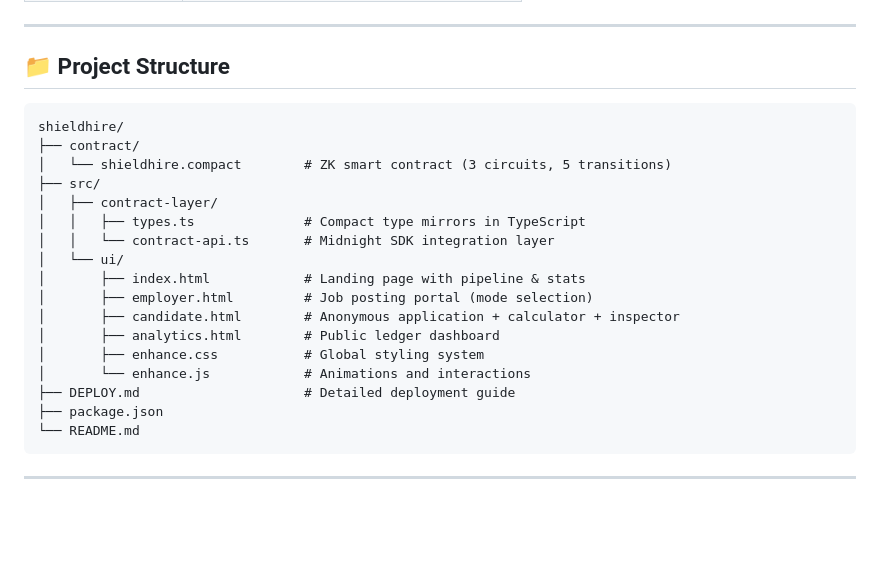
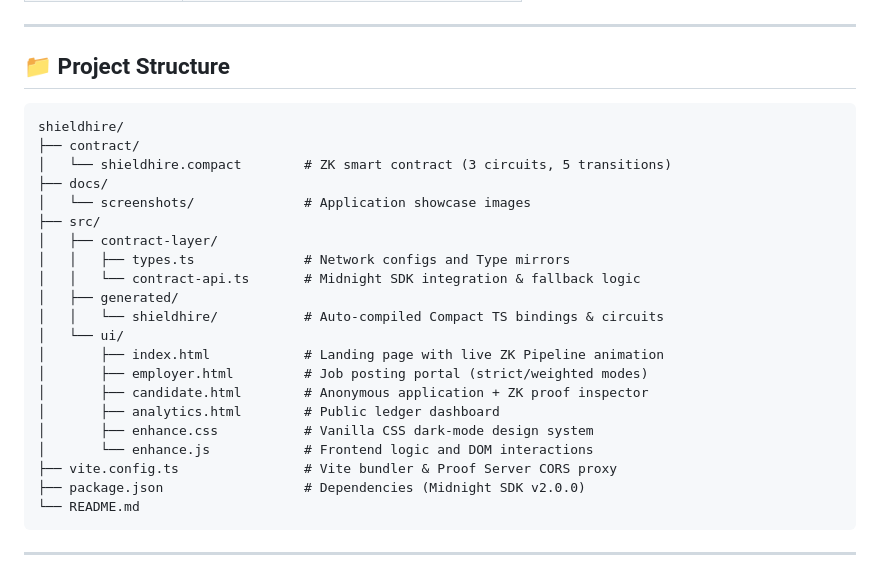
Before and after one commit to ahmadrrrtx/shieldhire, a Markdown page: README.md, the part around the change. GitHub-like rendering; blank space fills up the shorter version.

Commit message:
docs: update project structure tree

````diff
--- a/README.md
+++ b/README.md
@@ -176,23 +176,27 @@ Real-time dashboard with:
 
 ## 📁 Project Structure
 
-```
+```text
 shieldhire/
 ├── contract/
 │   └── shieldhire.compact        # ZK smart contract (3 circuits, 5 transitions)
+├── docs/
+│   └── screenshots/              # Application showcase images
 ├── src/
 │   ├── contract-layer/
-│   │   ├── types.ts              # Compact type mirrors in TypeScript
-│   │   └── contract-api.ts       # Midnight SDK integration layer
+│   │   ├── types.ts              # Network configs and Type mirrors
+│   │   └── contract-api.ts       # Midnight SDK integration & fallback logic
+│   ├── generated/
+│   │   └── shieldhire/           # Auto-compiled Compact TS bindings & circuits
 │   └── ui/
-│       ├── index.html            # Landing page with pipeline & stats
-│       ├── employer.html         # Job posting portal (mode selection)
-│       ├── candidate.html        # Anonymous application + calculator + inspector
+│       ├── index.html            # Landing page with live ZK Pipeline animation
+│       ├── employer.html         # Job posting portal (strict/weighted modes)
+│       ├── candidate.html        # Anonymous application + ZK proof inspector
 │       ├── analytics.html        # Public ledger dashboard
-│       ├── enhance.css           # Global styling system
-│       └── enhance.js            # Animations and interactions
-├── DEPLOY.md                     # Detailed deployment guide
-├── package.json
+│       ├── enhance.css           # Vanilla CSS dark-mode design system
+│       └── enhance.js            # Frontend logic and DOM interactions
+├── vite.config.ts                # Vite bundler & Proof Server CORS proxy
+├── package.json                  # Dependencies (Midnight SDK v2.0.0)
 └── README.md
 ```
 
````
